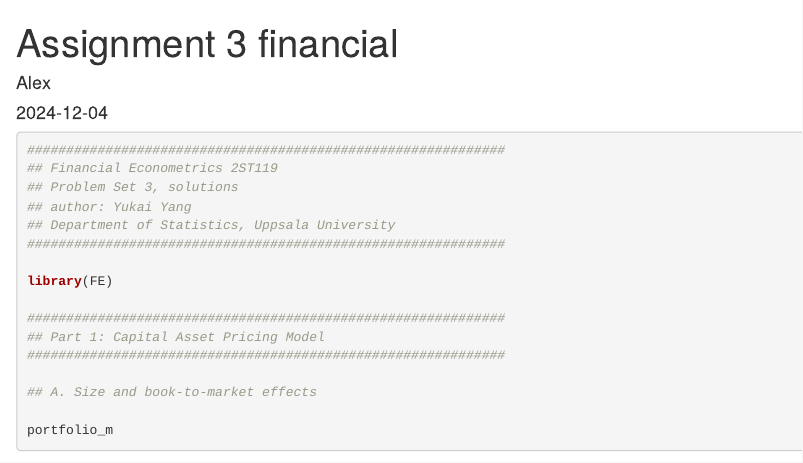
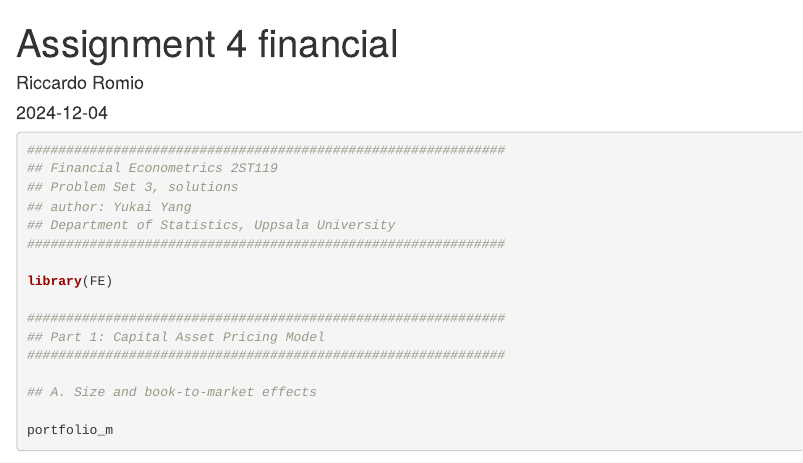
Before and after one commit to Riccardo-Romio/FinancialEconometrics, an R Markdown document (Assignment 4 Financial.Rmd): the page in a window 1100 px wide, from its top. Rendered offline with R 4.5, knitr and Pandoc, with nearby package versions; some code elsewhere in the file could not run offline.

Commit message:
Fixed some stuff

```diff
--- a/Assignment 4 Financial.Rmd
+++ b/Assignment 4 Financial.Rmd
@@ -1,6 +1,6 @@
 ---
-title: "Assignment 3 financial"
-author: "Alex"
+title: "Assignment 4 financial"
+author: "Riccardo Romio"
 date: "2024-12-04"
 output: html_document
 ---
```
